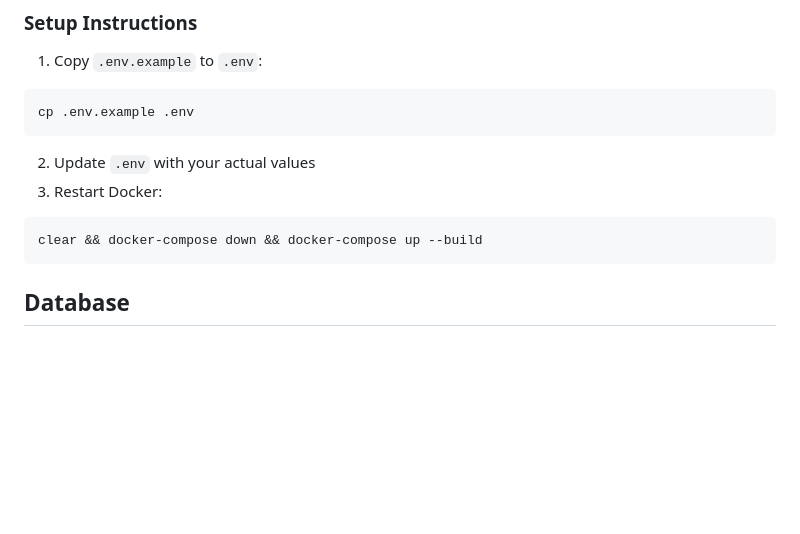
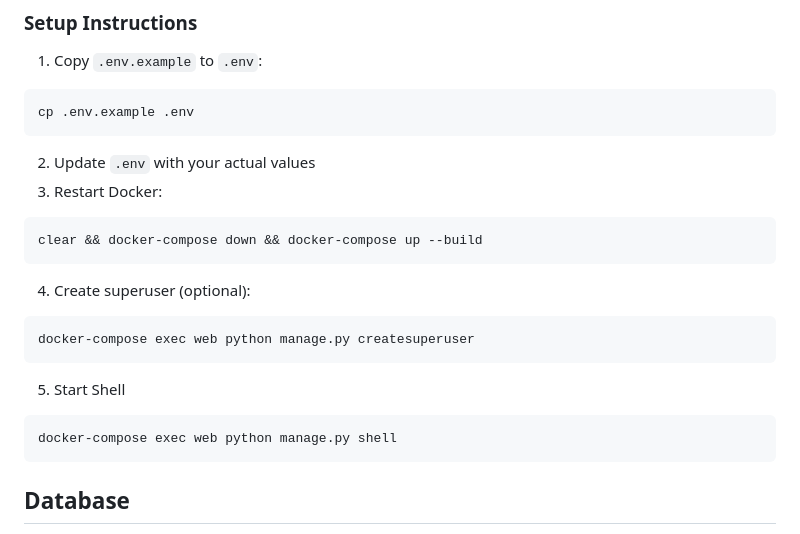
Before and after one commit to daCircuitSage/ThePacificMart, a Markdown page: docs/DOCKER_SETUP.md, the part around the change. Drawn GitHub-style; blank space fills up the shorter version.

````diff
--- a/docs/DOCKER_SETUP.md
+++ b/docs/DOCKER_SETUP.md
@@ -119,6 +119,16 @@ cp .env.example .env
 clear && docker-compose down && docker-compose up --build
 ```
 
+4. Create superuser (optional):
+```bash
+docker-compose exec web python manage.py createsuperuser
+```
+
+5. Start Shell
+```bash
+docker-compose exec web python manage.py shell
+```
+
 ## Database
 
 - **Development:** SQLite (file-based, no setup required)
````
